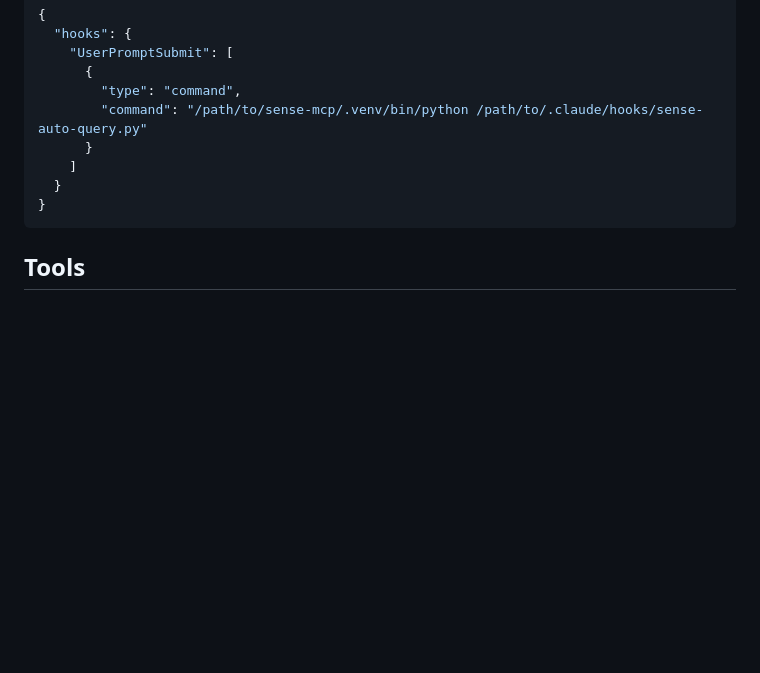
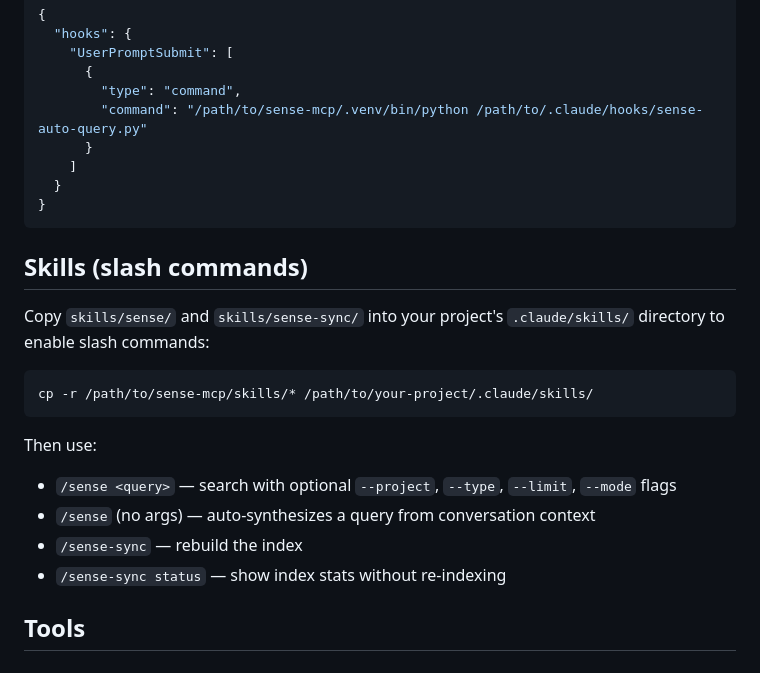
Before and after one commit to m3data/sense-mcp, a Markdown page: README.md, the part around the change. Drawn GitHub-style; blank space fills up the shorter version.

````diff
--- a/README.md
+++ b/README.md
@@ -89,6 +89,20 @@ To wire it up, add to `.claude/settings.json`:
 }
 ```
 
+## Skills (slash commands)
+
+Copy `skills/sense/` and `skills/sense-sync/` into your project's `.claude/skills/` directory to enable slash commands:
+
+```bash
+cp -r /path/to/sense-mcp/skills/* /path/to/your-project/.claude/skills/
+```
+
+Then use:
+- `/sense <query>` — search with optional `--project`, `--type`, `--limit`, `--mode` flags
+- `/sense` (no args) — auto-synthesizes a query from conversation context
+- `/sense-sync` — rebuild the index
+- `/sense-sync status` — show index stats without re-indexing
+
 ## Tools
 
 ### `sense_search`
````
Also changed, not shown: skills/sense-sync/SKILL.md (added, +10 -0 lines), skills/sense/SKILL.md (added, +39 -0 lines).
